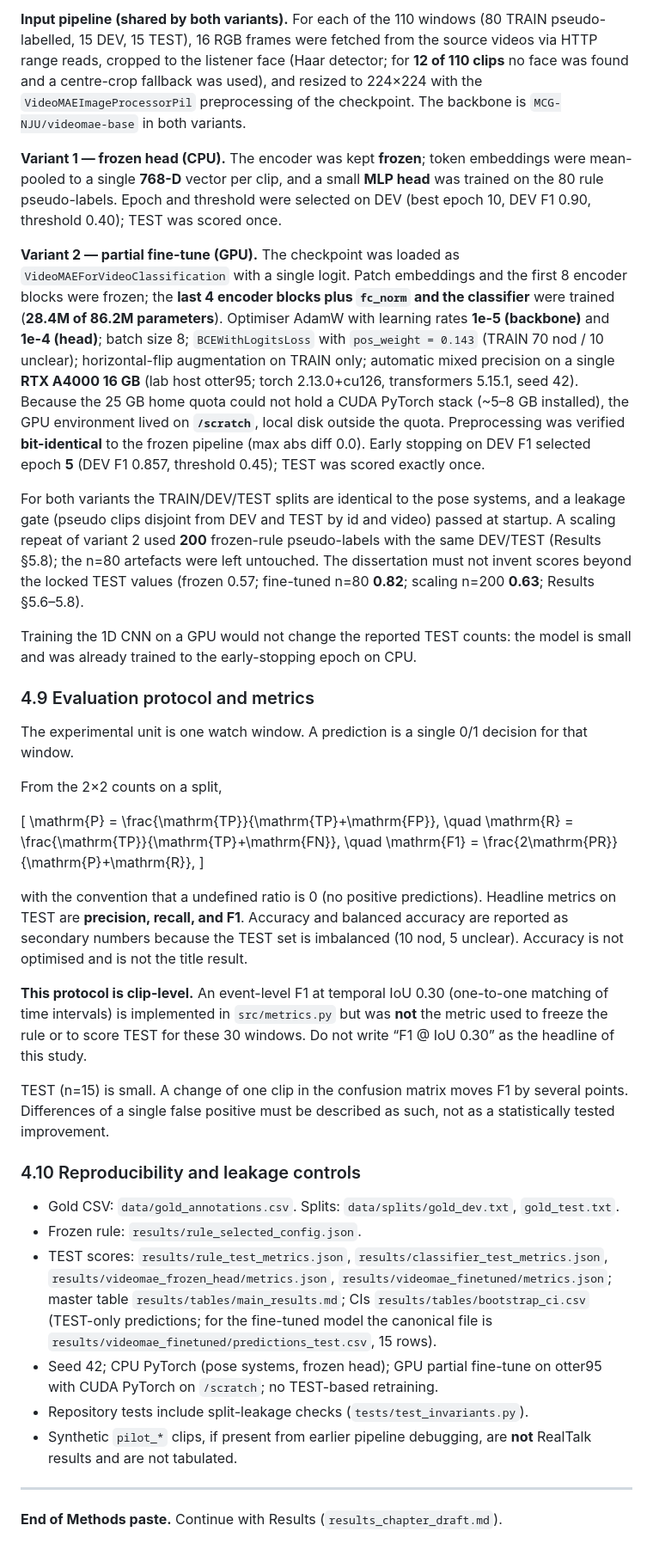
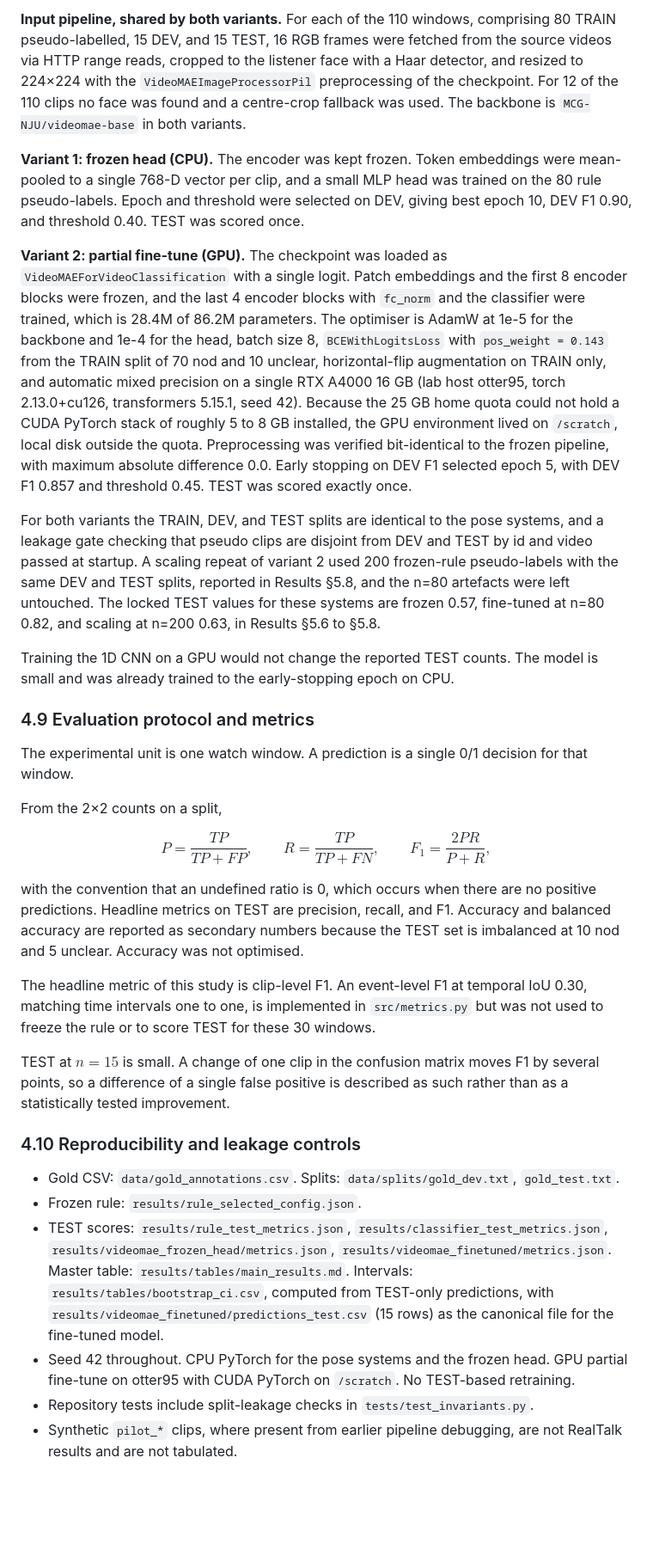
Before and after one commit to thelivingdead/multimodalbackchannelprediction, a Markdown page: dissertation-behaviour-recognition/reports/methods_chapter_draft.md, the part around one of its changes. Shown at 86% size. Rendered like a GitHub page; blank space fills up the shorter version.

```diff
--- a/dissertation-behaviour-recognition/reports/methods_chapter_draft.md
+++ b/dissertation-behaviour-recognition/reports/methods_chapter_draft.md
@@ -136,13 +129,13 @@ A VideoMAE fine-tune on face crops was part of the original plan (Tong et al., 2
 
-**Input pipeline (shared by both variants).** For each of the 110 windows (80 TRAIN pseudo-labelled, 15 DEV, 15 TEST), 16 RGB frames were fetched from the source videos via HTTP range reads, cropped to the listener face (Haar detector; for **12 of 110 clips** no face was found and a centre-crop fallback was used), and resized to 224×224 with the `VideoMAEImageProcessorPil` preprocessing of the checkpoint. The backbone is `MCG-NJU/videomae-base` in both variants.
+**Input pipeline, shared by both variants.** For each of the 110 windows, comprising 80 TRAIN pseudo-labelled, 15 DEV, and 15 TEST, 16 RGB frames were fetched from the source videos via HTTP range reads, cropped to the listener face with a Haar detector, and resized to 224×224 with the `VideoMAEImageProcessorPil` preprocessing of the checkpoint. For 12 of the 110 clips no face was found and a centre-crop fallback was used. The backbone is `MCG-NJU/videomae-base` in both variants.
 
-**Variant 1 — frozen head (CPU).** The encoder was kept **frozen**; token embeddings were mean-pooled to a single **768-D** vector per clip, and a small **MLP head** was trained on the 80 rule pseudo-labels. Epoch and threshold were selected on DEV (best epoch 10, DEV F1 0.90, threshold 0.40); TEST was scored once.
+**Variant 1: frozen head (CPU).** The encoder was kept frozen. Token embeddings were mean-pooled to a single 768-D vector per clip, and a small MLP head was trained on the 80 rule pseudo-labels. Epoch and threshold were selected on DEV, giving best epoch 10, DEV F1 0.90, and threshold 0.40. TEST was scored once.
 
-**Variant 2 — partial fine-tune (GPU).** The checkpoint was loaded as `VideoMAEForVideoClassification` with a single logit. Patch embeddings and the first 8 encoder blocks were frozen; the **last 4 encoder blocks plus `fc_norm` and the classifier** were trained (**28.4M of 86.2M parameters**). Optimiser AdamW with learning rates **1e-5 (backbone)** and **1e-4 (head)**; batch size 8; `BCEWithLogitsLoss` with `pos_weight = 0.143` (TRAIN 70 nod / 10 unclear); horizontal-flip augmentation on TRAIN only; automatic mixed precision on a single **RTX A4000 16 GB** (lab host otter95; torch 2.13.0+cu126, transformers 5.15.1, seed 42). Because the 25 GB home quota could not hold a CUDA PyTorch stack (~5–8 GB installed), the GPU environment lived on **`/scratch`**, local disk outside the quota. Preprocessing was verified **bit-identical** to the frozen pipeline (max abs diff 0.0). Early stopping on DEV F1 selected epoch **5** (DEV F1 0.857, threshold 0.45); TEST was scored exactly once.
+**Variant 2: partial fine-tune (GPU).** The checkpoint was loaded as `VideoMAEForVideoClassification` with a single logit. Patch embeddings and the first 8 encoder blocks were frozen, and the last 4 encoder blocks with `fc_norm` and the classifier were trained, which is 28.4M of 86.2M parameters. The optimiser is AdamW at 1e-5 for the backbone and 1e-4 for the head, batch size 8, `BCEWithLogitsLoss` with `pos_weight = 0.143` from the TRAIN split of 70 nod and 10 unclear, horizontal-flip augmentation on TRAIN only, and automatic mixed precision on a single RTX A4000 16 GB (lab host otter95, torch 2.13.0+cu126, transformers 5.15.1, seed 42). Because the 25 GB home quota could not hold a CUDA PyTorch stack of roughly 5 to 8 GB installed, the GPU environment lived on `/scratch`, local disk outside the quota. Preprocessing was verified bit-identical to the frozen pipeline, with maximum absolute difference 0.0. Early stopping on DEV F1 selected epoch 5, with DEV F1 0.857 and threshold 0.45. TEST was scored exactly once.
 
-For both variants the TRAIN/DEV/TEST splits are identical to the pose systems, and a leakage gate (pseudo clips disjoint from DEV and TEST by id and video) passed at startup. A scaling repeat of variant 2 used **200** frozen-rule pseudo-labels with the same DEV/TEST (Results §5.8); the n=80 artefacts were left untouched. The dissertation must not invent scores beyond the locked TEST values (frozen 0.57; fine-tuned n=80 **0.82**; scaling n=200 **0.63**; Results §5.6–5.8).
+For both variants the TRAIN, DEV, and TEST splits are identical to the pose systems, and a leakage gate checking that pseudo clips are disjoint from DEV and TEST by id and video passed at startup. A scaling repeat of variant 2 used 200 frozen-rule pseudo-labels with the same DEV and TEST splits, reported in Results §5.8, and the n=80 artefacts were left untouched. The locked TEST values for these systems are frozen 0.57, fine-tuned at n=80 0.82, and scaling at n=200 0.63, in Results §5.6 to §5.8.
 
-Training the 1D CNN on a GPU would not change the reported TEST counts: the model is small and was already trained to the early-stopping epoch on CPU.
+Training the 1D CNN on a GPU would not change the reported TEST counts. The model is small and was already trained to the early-stopping epoch on CPU.
 
 ### 4.9 Evaluation protocol and metrics
 
@@ -150,27 +143,23 @@ The experimental unit is one watch window. A prediction is a single 0/1 decision
 
 From the 2×2 counts on a split,
 
-\[
-\mathrm{P} = \frac{\mathrm{TP}}{\mathrm{TP}+\mathrm{FP}}, \quad
-\mathrm{R} = \frac{\mathrm{TP}}{\mathrm{TP}+\mathrm{FN}}, \quad
-\mathrm{F1} = \frac{2\mathrm{PR}}{\mathrm{P}+\mathrm{R}},
-\]
+$$
+P = \frac{TP}{TP + FP}, \qquad
+R = \frac{TP}{TP + FN}, \qquad
+F_1 = \frac{2PR}{P + R},
+$$
 
-with the convention that a undefined ratio is 0 (no positive predictions). Headline metrics on TEST are **precision, recall, and F1**. Accuracy and balanced accuracy are reported as secondary numbers because the TEST set is imbalanced (10 nod, 5 unclear). Accuracy is not optimised and is not the title result.
+with the convention that an undefined ratio is 0, which occurs when there are no positive predictions. Headline metrics on TEST are precision, recall, and F1. Accuracy and balanced accuracy are reported as secondary numbers because the TEST set is imbalanced at 10 nod and 5 unclear. Accuracy was not optimised.
 
-**This protocol is clip-level.** An event-level F1 at temporal IoU 0.30 (one-to-one matching of time intervals) is implemented in `src/metrics.py` but was **not** the metric used to freeze the rule or to score TEST for these 30 windows. Do not write “F1 @ IoU 0.30” as the headline of this study.
+The headline metric of this study is clip-level F1. An event-level F1 at temporal IoU 0.30, matching time intervals one to one, is implemented in `src/metrics.py` but was not used to freeze the rule or to score TEST for these 30 windows.
 
-TEST \(n=15\) is small. A change of one clip in the confusion matrix moves F1 by several points. Differences of a single false positive must be described as such, not as a statistically tested improvement.
+TEST at $n=15$ is small. A change of one clip in the confusion matrix moves F1 by several points, so a difference of a single false positive is described as such rather than as a statistically tested improvement.
 
 ### 4.10 Reproducibility and leakage controls
 
 - Gold CSV: `data/gold_annotations.csv`. Splits: `data/splits/gold_dev.txt`, `gold_test.txt`.
 - Frozen rule: `results/rule_selected_config.json`.
-- TEST scores: `results/rule_test_metrics.json`, `results/classifier_test_metrics.json`, `results/videomae_frozen_head/metrics.json`, `results/videomae_finetuned/metrics.json`; master table `results/tables/main_results.md`; CIs `results/tables/bootstrap_ci.csv` (TEST-only predictions; for the fine-tuned model the canonical file is `results/videomae_finetuned/predictions_test.csv`, 15 rows).
-- Seed 42; CPU PyTorch (pose systems, frozen head); GPU partial fine-tune on otter95 with CUDA PyTorch on `/scratch`; no TEST-based retraining.
-- Repository tests include split-leakage checks (`tests/test_invariants.py`).
-- Synthetic `pilot_*` clips, if present from earlier pipeline debugging, are **not** RealTalk results and are not tabulated.
-
----
-
-**End of Methods paste.** Continue with Results (`results_chapter_draft.md`).
+- TEST scores: `results/rule_test_metrics.json`, `results/classifier_test_metrics.json`, `results/videomae_frozen_head/metrics.json`, `results/videomae_finetuned/metrics.json`. Master table: `results/tables/main_results.md`. Intervals: `results/tables/bootstrap_ci.csv`, computed from TEST-only predictions, with `results/videomae_finetuned/predictions_test.csv` (15 rows) as the canonical file for the fine-tuned model.
+- Seed 42 throughout. CPU PyTorch for the pose systems and the frozen head. GPU partial fine-tune on otter95 with CUDA PyTorch on `/scratch`. No TEST-based retraining.
+- Repository tests include split-leakage checks in `tests/test_invariants.py`.
+- Synthetic `pilot_*` clips, where present from earlier pipeline debugging, are not RealTalk results and are not tabulated.
```
Also changed, not shown: other parts of dissertation-behaviour-recognition/reports/methods_chapter_draft.md (+46 -53 lines).
